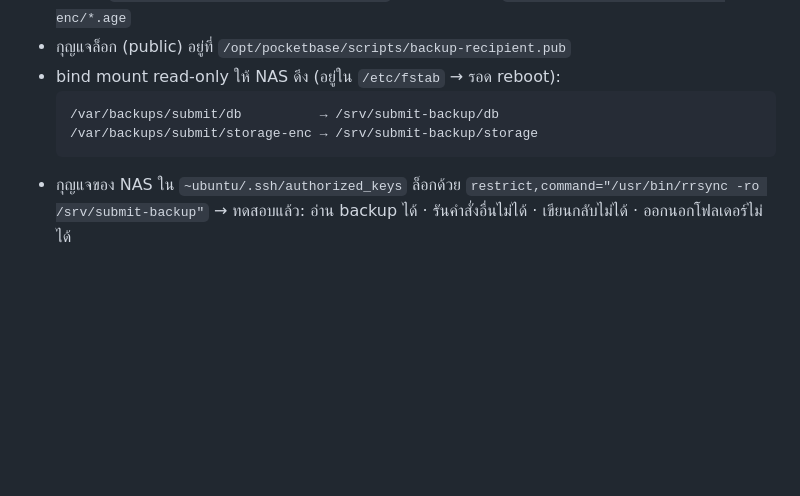
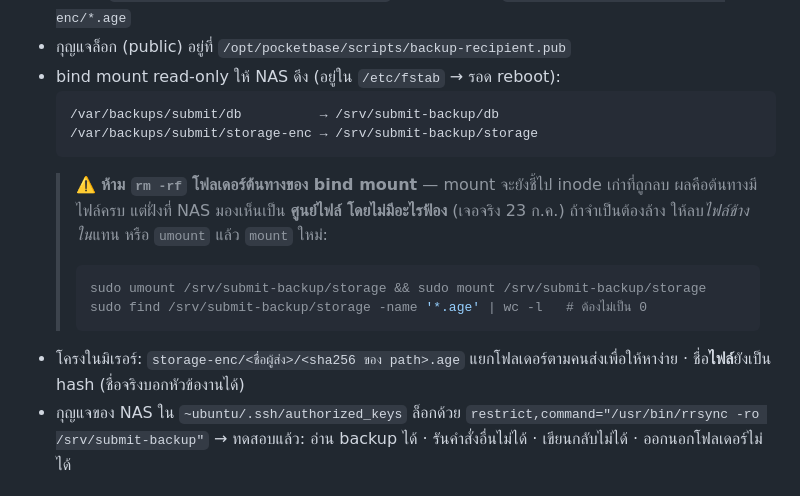
Before and after one commit to sut-physics/sut-physics-submit, a Markdown page: deploy/OPERATIONS.md, the part around the change. Drawn GitHub-style; blank space fills up the shorter version.

````diff
--- a/deploy/OPERATIONS.md
+++ b/deploy/OPERATIONS.md
@@ -90,6 +90,15 @@ VM ไม่มี credential ของ NAS เลย → VM โดนยึด
   /var/backups/submit/db          → /srv/submit-backup/db
   /var/backups/submit/storage-enc → /srv/submit-backup/storage
   ```
+  > ⚠️ **ห้าม `rm -rf` โฟลเดอร์ต้นทางของ bind mount** — mount จะยังชี้ไป inode เก่าที่ถูกลบ
+  > ผลคือต้นทางมีไฟล์ครบ แต่ฝั่งที่ NAS มองเห็นเป็น **ศูนย์ไฟล์ โดยไม่มีอะไรฟ้อง**
+  > (เจอจริง 23 ก.ค.) ถ้าจำเป็นต้องล้าง ให้ลบ*ไฟล์ข้างใน*แทน หรือ `umount` แล้ว `mount` ใหม่:
+  > ```bash
+  > sudo umount /srv/submit-backup/storage && sudo mount /srv/submit-backup/storage
+  > sudo find /srv/submit-backup/storage -name '*.age' | wc -l   # ต้องไม่เป็น 0
+  > ```
+- โครงในมิเรอร์: `storage-enc/<ชื่อผู้ส่ง>/<sha256 ของ path>.age`
+  แยกโฟลเดอร์ตามคนส่งเพื่อให้หาง่าย · ชื่อ**ไฟล์**ยังเป็น hash (ชื่อจริงบอกหัวข้องานได้)
 - กุญแจของ NAS ใน `~ubuntu/.ssh/authorized_keys` ล็อกด้วย
   `restrict,command="/usr/bin/rrsync -ro /srv/submit-backup"`
   → ทดสอบแล้ว: อ่าน backup ได้ · รันคำสั่งอื่นไม่ได้ · เขียนกลับไม่ได้ · ออกนอกโฟลเดอร์ไม่ได้
````
Also changed, not shown: next.md (+15 -0 lines).
